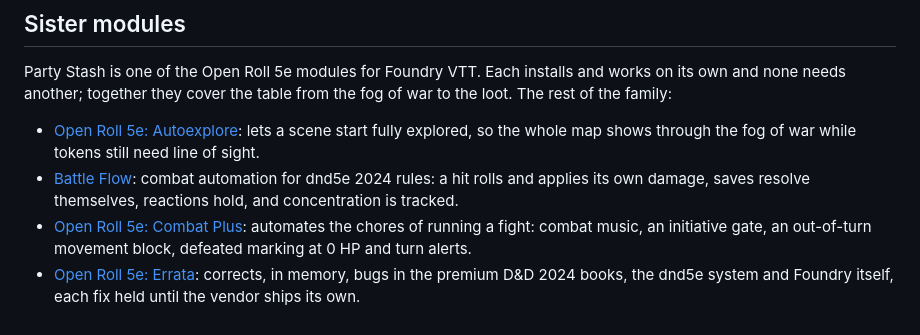
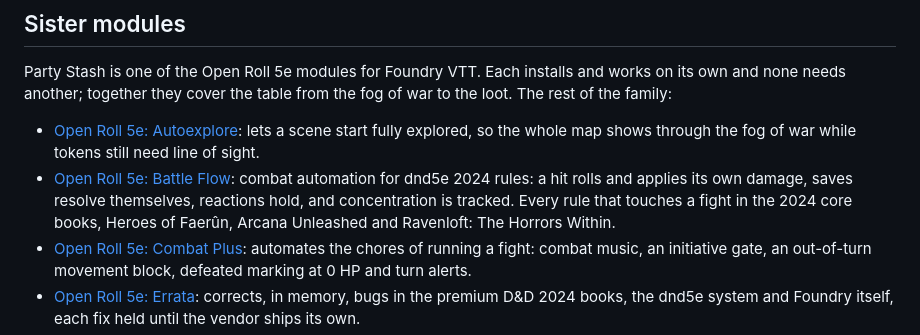
Before and after one commit to Txpple/fvtt-mod-partystash, a Markdown page: README.md, the part around the change. Drawn GitHub-style.

Commit message:
README: the sister list names Open Roll 5e: Battle Flow
Battle Flow was renamed to Open Roll 5e: Battle Flow (v2.15.0, 2026-10-07); its line in the sister-modules list follows.

Co-Authored-By: Claude Fable 5.1 <noreply@anthropic.com>

```diff
--- a/README.md
+++ b/README.md
@@ -147,7 +147,7 @@ Party Stash is one of the Open Roll 5e modules for Foundry VTT. Each installs an
 none needs another; together they cover the table from the fog of war to the loot. The rest of the family:
 
 - [Open Roll 5e: Autoexplore](https://github.com/Txpple/fvtt-mod-autoexplore): lets a scene start fully explored, so the whole map shows through the fog of war while tokens still need line of sight.
-- [Battle Flow](https://github.com/Txpple/fvtt-mod-battleflow): combat automation for dnd5e 2024 rules: a hit rolls and applies its own damage, saves resolve themselves, reactions hold, and concentration is tracked.
+- [Open Roll 5e: Battle Flow](https://github.com/Txpple/fvtt-mod-battleflow): combat automation for dnd5e 2024 rules: a hit rolls and applies its own damage, saves resolve themselves, reactions hold, and concentration is tracked. Every rule that touches a fight in the 2024 core books, Heroes of Faerûn, Arcana Unleashed and Ravenloft: The Horrors Within.
 - [Open Roll 5e: Combat Plus](https://github.com/Txpple/fvtt-mod-combatplus): automates the chores of running a fight: combat music, an initiative gate, an out-of-turn movement block, defeated marking at 0 HP and turn alerts.
 - [Open Roll 5e: Errata](https://github.com/Txpple/fvtt-mod-errata5e): corrects, in memory, bugs in the premium D&D 2024 books, the dnd5e system and Foundry itself, each fix held until the vendor ships its own.
 - [Open Roll 5e: FX Studio](https://github.com/Txpple/fvtt-mod-fxstudio): visual and sound effects for dnd5e, played from what actually happened at the table, with about a thousand stock FX and a window for authoring your own.
```
